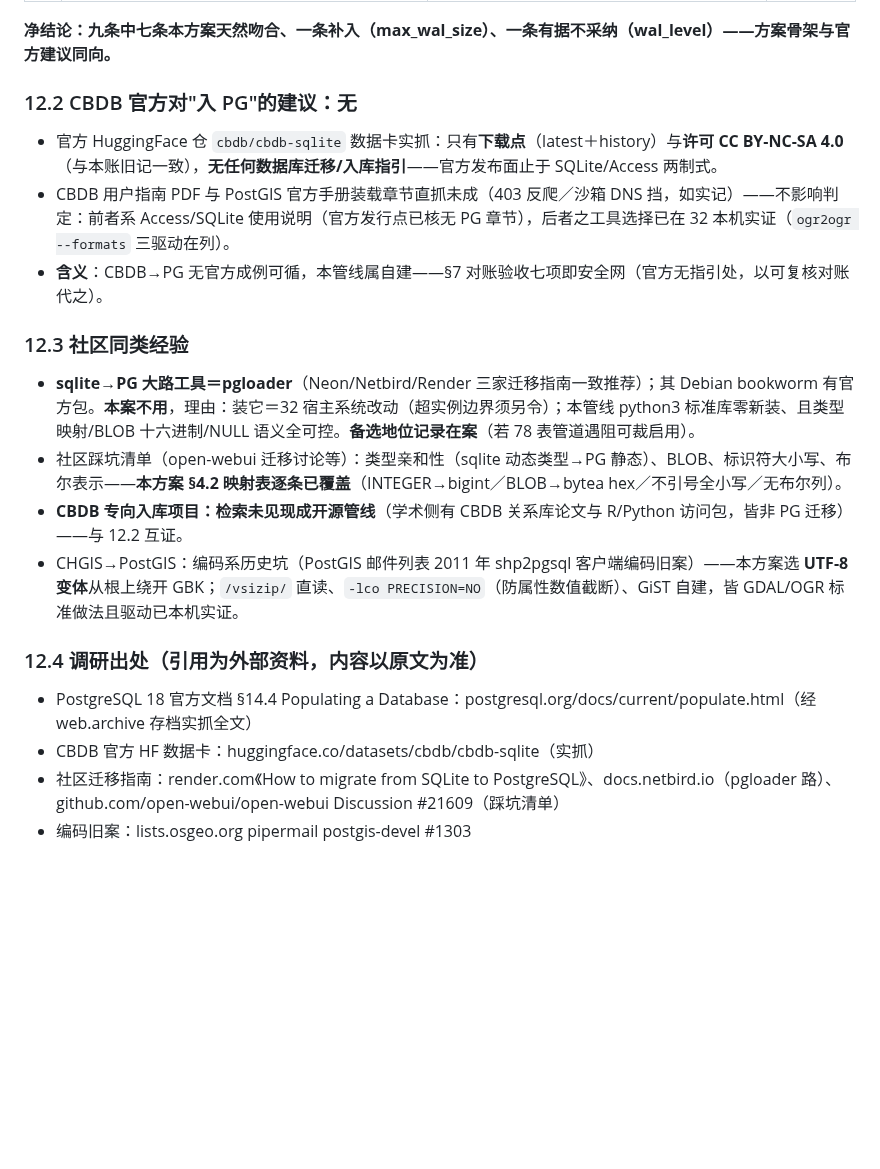
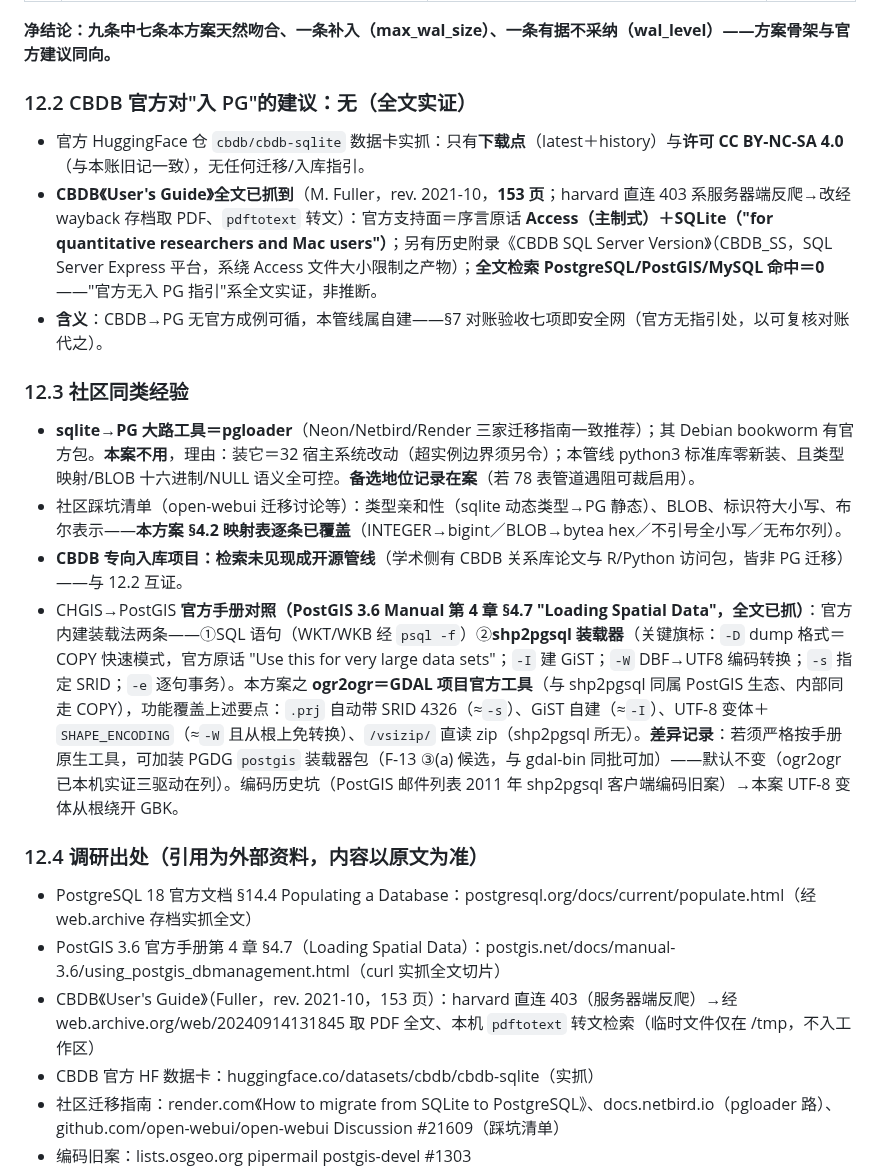
Before and after one commit to xjtongde/xiangrugu, a Markdown page: docs/cbdb-load.md, the part around the change. Rendered like a GitHub page; blank space fills up the shorter version.

Commit message:
cbdb-load §12 补验批：两处官方原文全文抓到——PostGIS 手册 §4.7 装载章（官方两法与旗标对照 ogr2ogr，差异记录）＋CBDB 用户指南 153 页（PG/PostGIS/MySQL 全文命中 0，官方支持面 Access+SQLite+SQL Server 历史附录）——'官方无入PG指引'升级为全文实证

```diff
--- a/docs/cbdb-load.md
+++ b/docs/cbdb-load.md
@@ -117,10 +117,10 @@ F-13（装数四问之①③④由本方案差异项承接裁决；②靶机改
 
 **净结论：九条中七条本方案天然吻合、一条补入（max_wal_size）、一条有据不采纳（wal_level）——方案骨架与官方建议同向。**
 
-### 12.2 CBDB 官方对"入 PG"的建议：**无**
+### 12.2 CBDB 官方对"入 PG"的建议：**无（全文实证）**
 
-- 官方 HuggingFace 仓 `cbdb/cbdb-sqlite` 数据卡实抓：只有**下载点**（latest＋history）与**许可 CC BY-NC-SA 4.0**（与本账旧记一致），**无任何数据库迁移/入库指引**——官方发布面止于 SQLite/Access 两制式。
-- CBDB 用户指南 PDF 与 PostGIS 官方手册装载章节直抓未成（403 反爬／沙箱 DNS 挡，如实记）——不影响判定：前者系 Access/SQLite 使用说明（官方发行点已核无 PG 章节），后者之工具选择已在 32 本机实证（`ogr2ogr --formats` 三驱动在列）。
+- 官方 HuggingFace 仓 `cbdb/cbdb-sqlite` 数据卡实抓：只有**下载点**（latest＋history）与**许可 CC BY-NC-SA 4.0**（与本账旧记一致），无任何迁移/入库指引。
+- **CBDB《User's Guide》全文已抓到**（M. Fuller，rev. 2021-10，**153 页**；harvard 直连 403 系服务器端反爬→改经 wayback 存档取 PDF、`pdftotext` 转文）：官方支持面＝序言原话 **Access（主制式）＋SQLite（"for quantitative researchers and Mac users"）**；另有历史附录《CBDB SQL Server Version》（CBDB_SS，SQL Server Express 平台，系绕 Access 文件大小限制之产物）；**全文检索 PostgreSQL/PostGIS/MySQL 命中＝0**——"官方无入 PG 指引"系全文实证，非推断。
 - **含义**：CBDB→PG 无官方成例可循，本管线属自建——§7 对账验收七项即安全网（官方无指引处，以可复核对账代之）。
 
 ### 12.3 社区同类经验
@@ -128,11 +128,13 @@ F-13（装数四问之①③④由本方案差异项承接裁决；②靶机改
 - **sqlite→PG 大路工具＝pgloader**（Neon/Netbird/Render 三家迁移指南一致推荐）；其 Debian bookworm 有官方包。**本案不用**，理由：装它＝32 宿主系统改动（超实例边界须另令）；本管线 python3 标准库零新装、且类型映射/BLOB 十六进制/NULL 语义全可控。**备选地位记录在案**（若 78 表管道遇阻可裁启用）。
 - 社区踩坑清单（open-webui 迁移讨论等）：类型亲和性（sqlite 动态类型→PG 静态）、BLOB、标识符大小写、布尔表示——**本方案 §4.2 映射表逐条已覆盖**（INTEGER→bigint／BLOB→bytea hex／不引号全小写／无布尔列）。
 - **CBDB 专向入库项目：检索未见现成开源管线**（学术侧有 CBDB 关系库论文与 R/Python 访问包，皆非 PG 迁移）——与 12.2 互证。
-- CHGIS→PostGIS：编码系历史坑（PostGIS 邮件列表 2011 年 shp2pgsql 客户端编码旧案）——本方案选 **UTF-8 变体**从根上绕开 GBK；`/vsizip/` 直读、`-lco PRECISION=NO`（防属性数值截断）、GiST 自建，皆 GDAL/OGR 标准做法且驱动已本机实证。
+- CHGIS→PostGIS **官方手册对照（PostGIS 3.6 Manual 第 4 章 §4.7 "Loading Spatial Data"，全文已抓）**：官方内建装载法两条——①SQL 语句（WKT/WKB 经 `psql -f`）②**shp2pgsql 装载器**（关键旗标：`-D` dump 格式＝COPY 快速模式，官方原话 "Use this for very large data sets"；`-I` 建 GiST；`-W` DBF→UTF8 编码转换；`-s` 指定 SRID；`-e` 逐句事务）。本方案之 **ogr2ogr＝GDAL 项目官方工具**（与 shp2pgsql 同属 PostGIS 生态、内部同走 COPY），功能覆盖上述要点：`.prj` 自动带 SRID 4326（≈`-s`）、GiST 自建（≈`-I`）、UTF-8 变体＋`SHAPE_ENCODING`（≈`-W` 且从根上免转换）、`/vsizip/` 直读 zip（shp2pgsql 所无）。**差异记录**：若须严格按手册原生工具，可加装 PGDG `postgis` 装载器包（F-13 ③(a) 候选，与 gdal-bin 同批可加）——默认不变（ogr2ogr 已本机实证三驱动在列）。编码历史坑（PostGIS 邮件列表 2011 年 shp2pgsql 客户端编码旧案）→本案 UTF-8 变体从根绕开 GBK。
 
 ### 12.4 调研出处（引用为外部资料，内容以原文为准）
 
 - PostgreSQL 18 官方文档 §14.4 Populating a Database：postgresql.org/docs/current/populate.html（经 web.archive 存档实抓全文）
+- PostGIS 3.6 官方手册第 4 章 §4.7（Loading Spatial Data）：postgis.net/docs/manual-3.6/using_postgis_dbmanagement.html（curl 实抓全文切片）
+- CBDB《User's Guide》（Fuller，rev. 2021-10，153 页）：harvard 直连 403（服务器端反爬）→经 web.archive.org/web/20240914131845 取 PDF 全文、本机 `pdftotext` 转文检索（临时文件仅在 /tmp，不入工作区）
 - CBDB 官方 HF 数据卡：huggingface.co/datasets/cbdb/cbdb-sqlite（实抓）
 - 社区迁移指南：render.com《How to migrate from SQLite to PostgreSQL》、docs.netbird.io（pgloader 路）、github.com/open-webui/open-webui Discussion #21609（踩坑清单）
 - 编码旧案：lists.osgeo.org pipermail postgis-devel #1303
```
